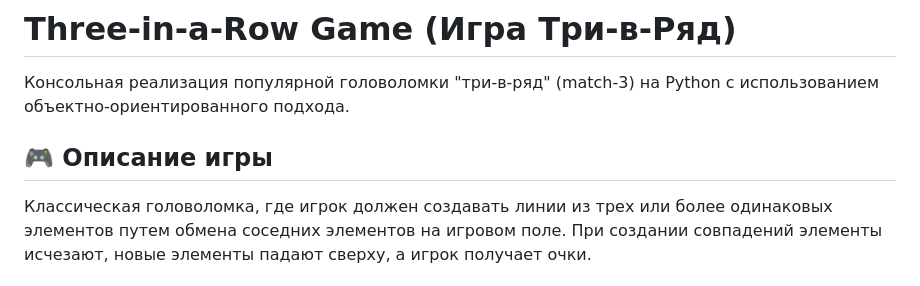
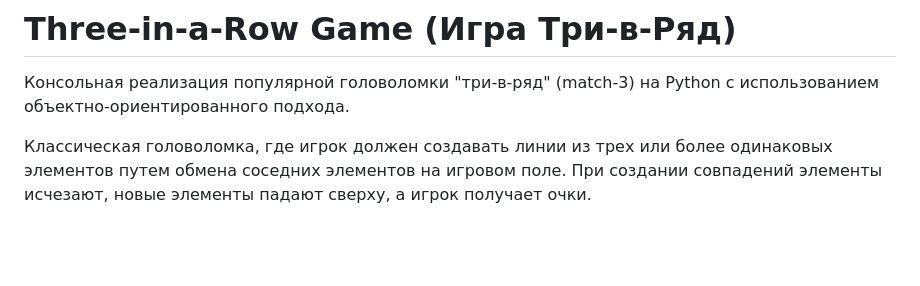
Before and after one commit to MSakharov98/skillsmart_homeworks, a Markdown page: README.md, the part around the change. GitHub-like rendering; blank space fills up the shorter version.

Commit message:
Pushed to main branch

```diff
--- a/README.md
+++ b/README.md
@@ -1,8 +1,6 @@
 # Three-in-a-Row Game (Игра Три-в-Ряд)
 
 Консольная реализация популярной головоломки "три-в-ряд" (match-3) на Python с использованием объектно-ориентированного подхода.
-
-## 🎮 Описание игры
 
 Классическая головоломка, где игрок должен создавать линии из трех или более одинаковых элементов путем обмена соседних элементов на игровом поле. При создании совпадений элементы исчезают, новые элементы падают сверху, а игрок получает очки.
 
```
